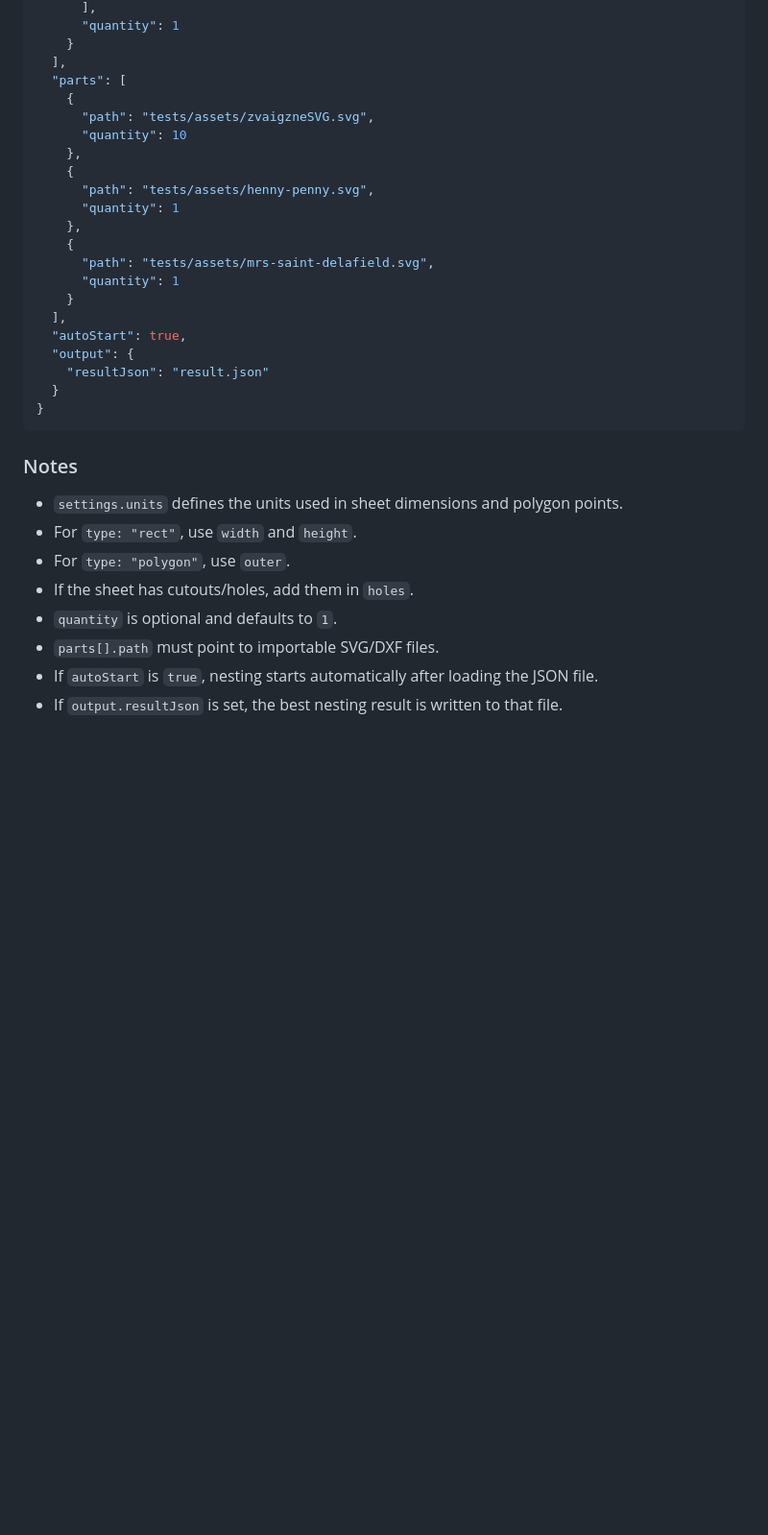
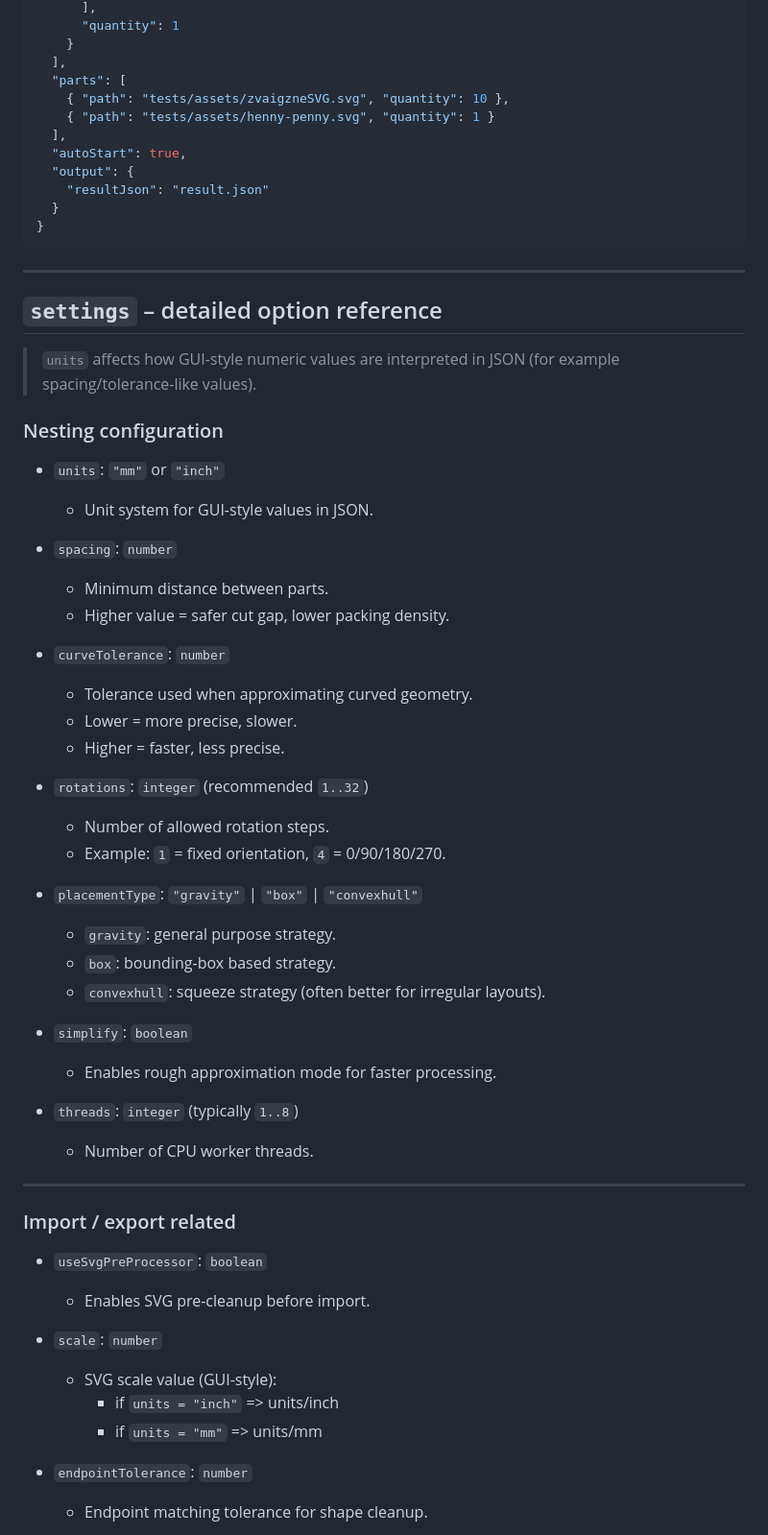
Before and after one commit to ingussp/deepnestCLI, a Markdown page: README.md, the part around one of its changes. Shown at 96% size. Drawn GitHub-style; blank space fills up the shorter version.

Commit message:
Papildināts README.MD

````diff
--- a/README.md
+++ b/README.md
@@ -126,18 +129,8 @@ The `sheets` array supports:
     }
   ],
   "parts": [
-    {
-      "path": "tests/assets/zvaigzneSVG.svg",
-      "quantity": 10
-    },
-    {
-      "path": "tests/assets/henny-penny.svg",
-      "quantity": 1
-    },
-    {
-      "path": "tests/assets/mrs-saint-delafield.svg",
-      "quantity": 1
-    }
+    { "path": "tests/assets/zvaigzneSVG.svg", "quantity": 10 },
+    { "path": "tests/assets/henny-penny.svg", "quantity": 1 }
   ],
   "autoStart": true,
   "output": {
@@ -146,14 +139,53 @@ The `sheets` array supports:
 }
 ```
 
-### Notes
+---
 
-- `settings.units` defines the units used in sheet dimensions and polygon points.
-- For `type: "rect"`, use `width` and `height`.
-- For `type: "polygon"`, use `outer`.
-- If the sheet has cutouts/holes, add them in `holes`.
-- `quantity` is optional and defaults to `1`.
-- `parts[].path` must point to importable SVG/DXF files.
-- If `autoStart` is `true`, nesting starts automatically after loading the JSON file.
-- If `output.resultJson` is set, the best nesting result is written to that file.
+## `settings` – detailed option reference
 
+> `units` affects how GUI-style numeric values are interpreted in JSON (for example spacing/tolerance-like values).
+
+### Nesting configuration
+
+- `units`: `"mm"` or `"inch"`
+  - Unit system for GUI-style values in JSON.
+
+- `spacing`: `number`
+  - Minimum distance between parts.
+  - Higher value = safer cut gap, lower packing density.
+
+- `curveTolerance`: `number`
+  - Tolerance used when approximating curved geometry.
+  - Lower = more precise, slower.
+  - Higher = faster, less precise.
+
+- `rotations`: `integer` (recommended `1..32`)
+  - Number of allowed rotation steps.
+  - Example: `1` = fixed orientation, `4` = 0/90/180/270.
+
+- `placementType`: `"gravity"` | `"box"` | `"convexhull"`
+  - `gravity`: general purpose strategy.
+  - `box`: bounding-box based strategy.
+  - `convexhull`: squeeze strategy (often better for irregular layouts).
+
+- `simplify`: `boolean`
+  - Enables rough approximation mode for faster processing.
+
+- `threads`: `integer` (typically `1..8`)
+  - Number of CPU worker threads.
+
+---
+
+### Import / export related
+
+- `useSvgPreProcessor`: `boolean`
+  - Enables SVG pre-cleanup before import.
+
+- `scale`: `number`
+  - SVG scale value (GUI-style):
+    - if `units = "inch"` => units/inch
+    - if `units = "mm"` => units/mm
+
+- `endpointTolerance`: `number`
+  - Endpoint matching tolerance for shape cleanup.
+
````
Also changed, not shown: other parts of README.md (+196 -30 lines).
